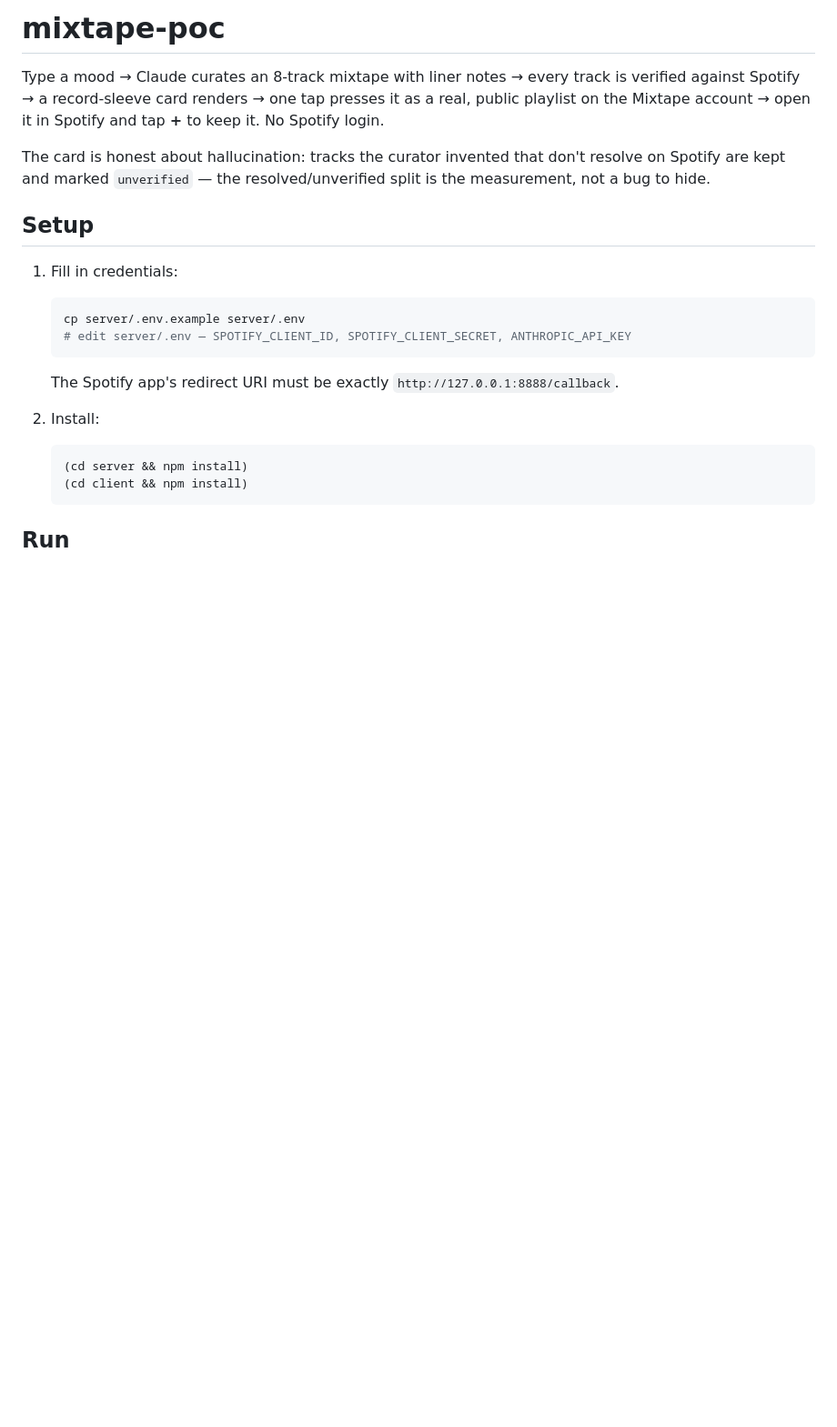
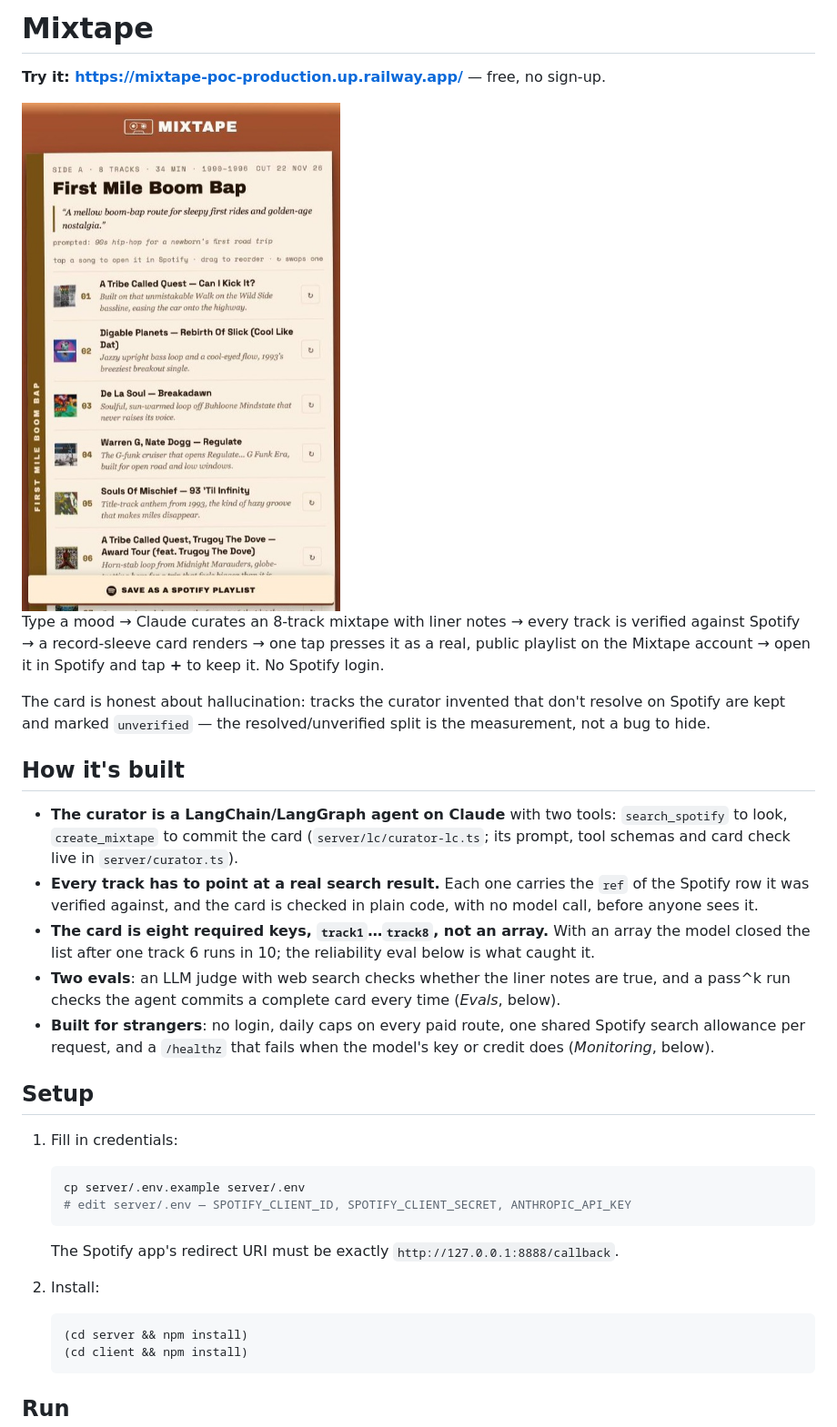
Before and after one commit to NadavGrossIL/mixtape-poc, a Markdown page: README.md, the part around the change. Shown at 91% size. Drawn GitHub-style; pictures changed too: docs/readme-card.jpg (added); blank space fills up the shorter version.

Commit message:
readme: open with the live link, a card screenshot and how it's built
The repo is public and about to be linked from a post. The README was
titled mixtape-poc and went straight into setup: no link to the running
app, no picture of the product, and no mention that the curator is a
LangChain/LangGraph agent.

Co-Authored-By: Claude Fable 5.2 <noreply@anthropic.com>

```diff
--- a/README.md
+++ b/README.md
@@ -1,4 +1,8 @@
-# mixtape-poc
+# Mixtape
+
+**Try it: <https://mixtape-poc-production.up.railway.app/>** — free, no sign-up.
+
+<img src="docs/readme-card.jpg" width="360" alt="A finished mixtape card on a phone: First Mile Boom Bap, eight 90s hip-hop tracks, each with album art and a one-line liner note, above a Save as a Spotify playlist button.">
 
 Type a mood → Claude curates an 8-track mixtape with liner notes → every
 track is verified against Spotify → a record-sleeve card renders → one tap
@@ -8,6 +12,25 @@ Spotify and tap **+** to keep it. No Spotify login.
 The card is honest about hallucination: tracks the curator invented that
 don't resolve on Spotify are kept and marked `unverified` — the
 resolved/unverified split is the measurement, not a bug to hide.
+
+## How it's built
+
+- **The curator is a LangChain/LangGraph agent on Claude** with two tools:
+  `search_spotify` to look, `create_mixtape` to commit the card
+  (`server/lc/curator-lc.ts`; its prompt, tool schemas and card check live in
+  `server/curator.ts`).
+- **Every track has to point at a real search result.** Each one carries the
+  `ref` of the Spotify row it was verified against, and the card is checked in
+  plain code, with no model call, before anyone sees it.
+- **The card is eight required keys, `track1`…`track8`, not an array.** With
+  an array the model closed the list after one track 6 runs in 10; the
+  reliability eval below is what caught it.
+- **Two evals**: an LLM judge with web search checks whether the liner notes
+  are true, and a pass^k run checks the agent commits a complete card every
+  time (*Evals*, below).
+- **Built for strangers**: no login, daily caps on every paid route, one
+  shared Spotify search allowance per request, and a `/healthz` that fails
+  when the model's key or credit does (*Monitoring*, below).
 
 ## Setup
 
```
